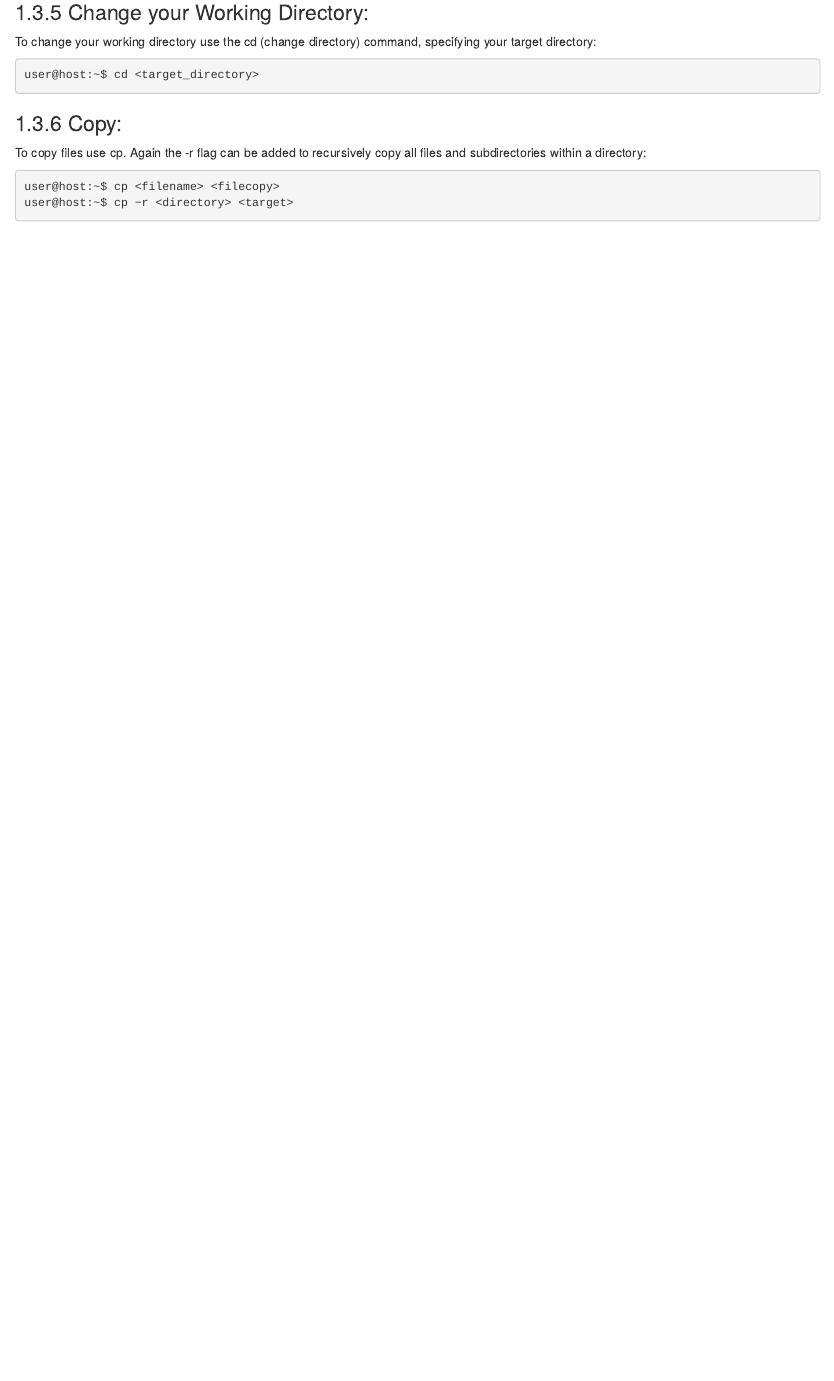
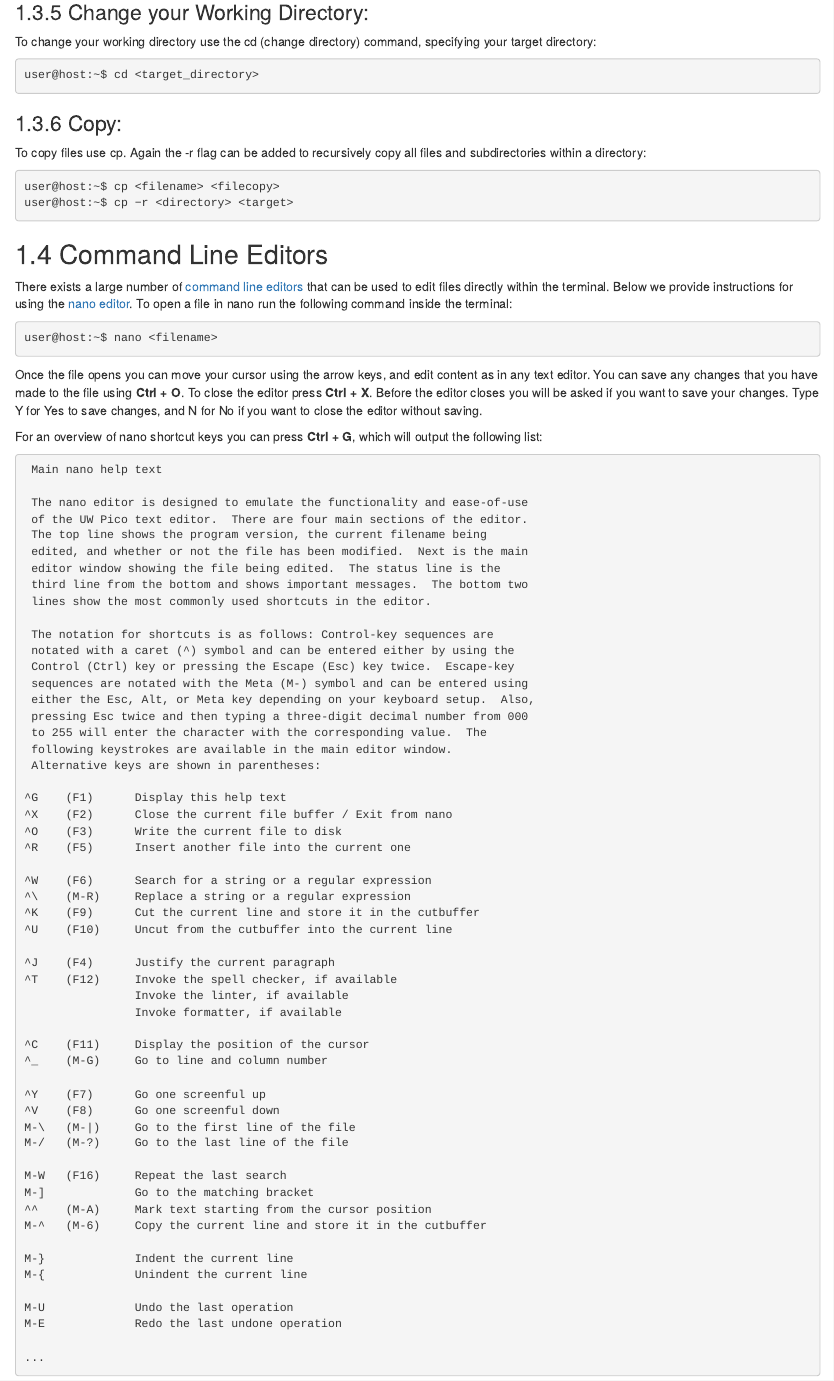
Before and after one commit to GDSL-UL/the_knowledge, an R Markdown document (03_SSH_Unix_Commands.Rmd): the page in a window 1100 px wide, from 1390 px down. Rendered offline with R 4.5, knitr and Pandoc, with nearby package versions; drawn as R Markdown's standard HTML page in place of the format the file asks for.

Commit message:
Added a section on command line editors with a brief intro to nano.

````diff
--- a/03_SSH_Unix_Commands.Rmd
+++ b/03_SSH_Unix_Commands.Rmd
@@ -89,3 +91,80 @@ To copy files use cp. Again the -r flag can be added to recursively copy all fil
 user@host:~$ cp <filename> <filecopy>
 user@host:~$ cp −r <directory> <target>
 ```
+
+## Command Line Editors
+
+There exists a large number of [command line editors](https://en.wikipedia.org/wiki/List_of_text_editors)
+that can be used to edit files directly within the terminal. Below we provide instructions for using the
+[nano editor](https://www.nano-editor.org/). To open a file in nano run the following command inside the
+terminal:
+
+```shell
+user@host:~$ nano <filename>
+```
+
+Once the file opens you can move your cursor using the arrow keys, and edit content
+as in any text editor. You can save any changes that you have made to the file
+using **Ctrl + O**. To close the editor press **Ctrl + X**. Before the editor
+closes you will be asked if you want to save your changes. Type Y for Yes to
+save changes, and N for No if you want to close the editor without saving.
+
+For an overview of nano shortcut keys you can press **Ctrl + G**, which will output the following list:
+
+```shell
+ Main nano help text
+
+ The nano editor is designed to emulate the functionality and ease-of-use
+ of the UW Pico text editor.  There are four main sections of the editor.
+ The top line shows the program version, the current filename being
+ edited, and whether or not the file has been modified.  Next is the main
+ editor window showing the file being edited.  The status line is the
+ third line from the bottom and shows important messages.  The bottom two
+ lines show the most commonly used shortcuts in the editor.
+
+ The notation for shortcuts is as follows: Control-key sequences are
+ notated with a caret (^) symbol and can be entered either by using the
+ Control (Ctrl) key or pressing the Escape (Esc) key twice.  Escape-key
+ sequences are notated with the Meta (M-) symbol and can be entered using
+ either the Esc, Alt, or Meta key depending on your keyboard setup.  Also,
+ pressing Esc twice and then typing a three-digit decimal number from 000
+ to 255 will enter the character with the corresponding value.  The
+ following keystrokes are available in the main editor window.
+ Alternative keys are shown in parentheses:
+
+^G    (F1)      Display this help text
+^X    (F2)      Close the current file buffer / Exit from nano
+^O    (F3)      Write the current file to disk
+^R    (F5)      Insert another file into the current one
+
+^W    (F6)      Search for a string or a regular expression
+^\    (M-R)     Replace a string or a regular expression
+^K    (F9)      Cut the current line and store it in the cutbuffer
+^U    (F10)     Uncut from the cutbuffer into the current line
+
+^J    (F4)      Justify the current paragraph
+^T    (F12)     Invoke the spell checker, if available
+                Invoke the linter, if available
+                Invoke formatter, if available
+
+^C    (F11)     Display the position of the cursor
+^_    (M-G)     Go to line and column number
+
+^Y    (F7)      Go one screenful up
+^V    (F8)      Go one screenful down
+M-\   (M-|)     Go to the first line of the file
+M-/   (M-?)     Go to the last line of the file
+
+M-W   (F16)     Repeat the last search
+M-]             Go to the matching bracket
+^^    (M-A)     Mark text starting from the cursor position
+M-^   (M-6)     Copy the current line and store it in the cutbuffer
+
+M-}             Indent the current line
+M-{             Unindent the current line
+
+M-U             Undo the last operation
+M-E             Redo the last undone operation
+
+...
+```
````
Also changed, not shown: 03_SSH_Unix_Commands.Rmd (6 more changed lines).
